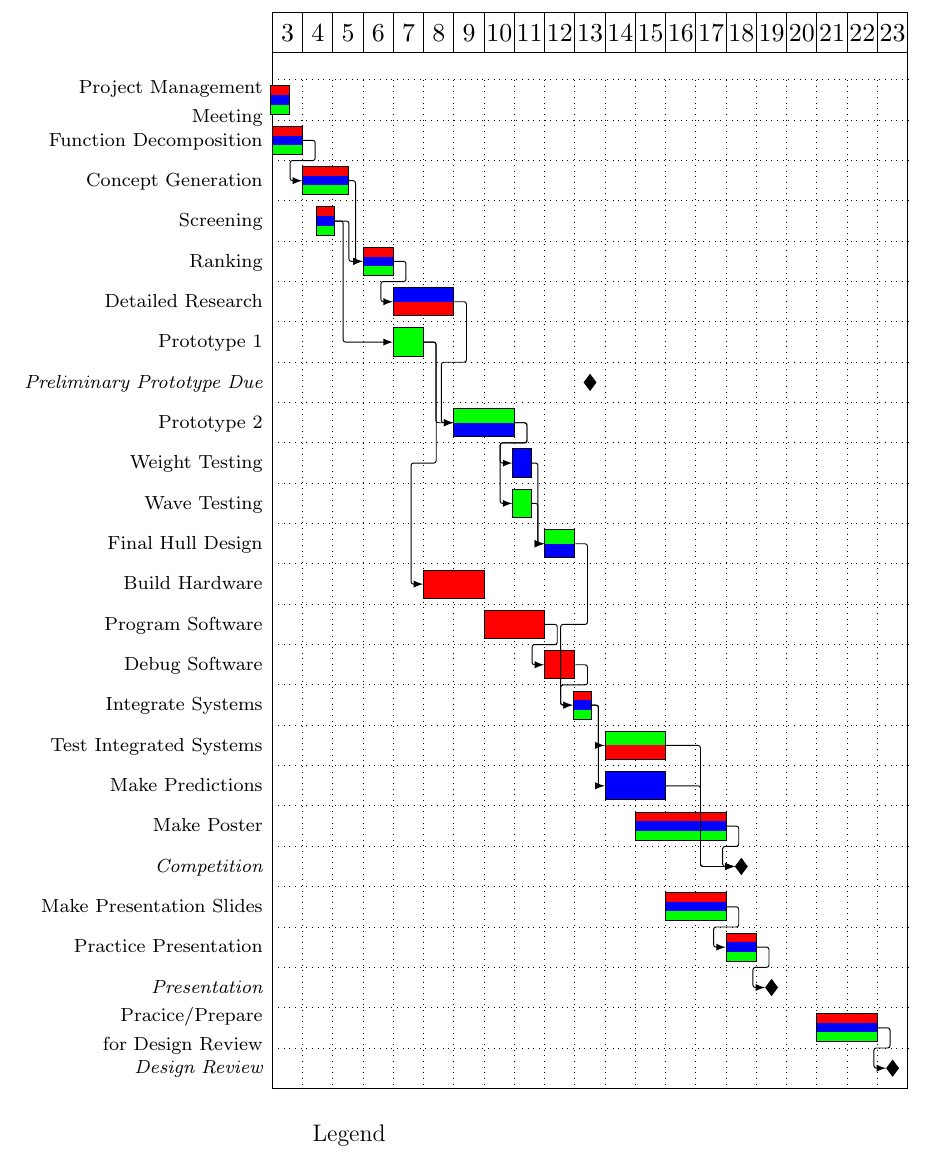
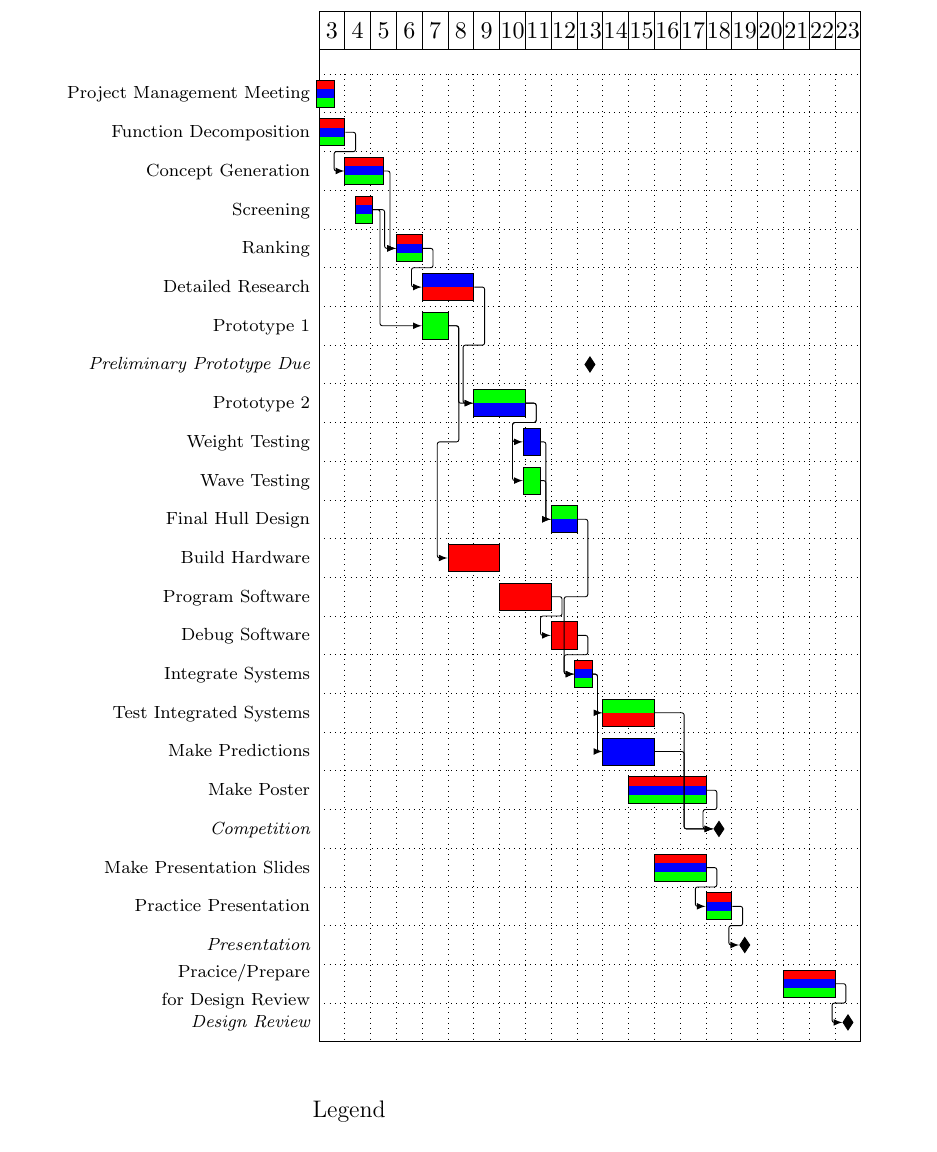
Before and after one commit to Gigahawk/mech223project_asds, a LaTeX document (src/projplanning.tex, which reads src/res/gantt.tex): part of page 2 of 3, cut at the place of the change. Compiled offline with pdfLaTeX.

Commit message:
Switched gantt chart to relative units

```diff
--- a/src/projplanning.tex
+++ b/src/projplanning.tex
@@ -25,7 +25,7 @@
 
 \begin{figure}
 	\centering
-	\noindent\resizebox{\textwidth}{!}{
+	\noindent\resizebox{0.9\textwidth}{!}{
 		\import{res/}{gantt.tex}
 	}
 \end{figure}
--- a/src/res/gantt.tex
+++ b/src/res/gantt.tex
@@ -138,24 +138,18 @@
 \begin{document}
 
 \begin{ganttchart}[
-	x unit=0.45cm/2,
-	y unit chart=0.6cm,
+	x unit=1em/2,
+	y unit chart=1.5em,
 	hgrid={dotted},
 	vgrid={*{1}{draw=none},dotted}, %Draw vertical lines every second unit because one unit is half a day
 	bar label node/.style={
-		text width=1.5in,
+		text width=10em,
 		align=right,
 		anchor=east,
 		font=\relsize{-2}
 	},
-	group label node/.style={
-		text width=1.5in,
-		align=right,
-		font=\bf\relsize{-2},
-		anchor=east
-	},
 	milestone label node/.style={
-		text width=1.5in,
+		text width=10em,
 		align=right,
 		font=\em\relsize{-2},
 		anchor=east
```
Also changed, not shown: bin/gantt.pdf, bin/projplanning.pdf, src/res/gantt.tex (16 more changed lines).
